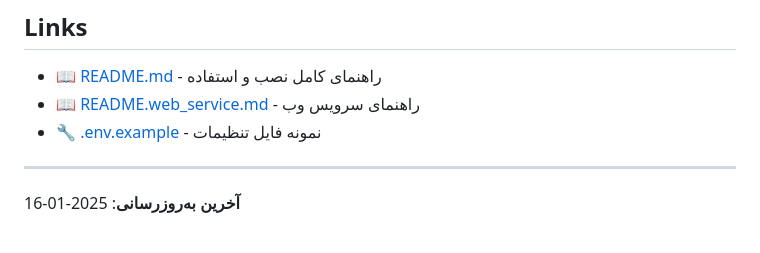
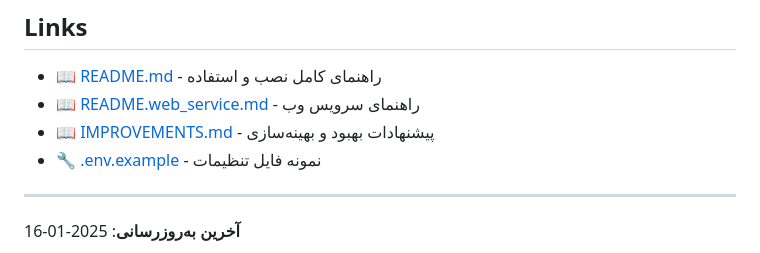
Before and after one commit to saber13812002/Automated-Multi-Step-Content-Processing-and-SEO-Optimization-System, a Markdown page: export-sql-chromadb/FEATURES.md, the part around the change. GitHub-like rendering.

Commit message:
Add link to improvements documentation in FEATURES.md

```diff
--- a/export-sql-chromadb/FEATURES.md
+++ b/export-sql-chromadb/FEATURES.md
@@ -345,6 +345,7 @@
 
 - 📖 [README.md](README.md) - راهنمای کامل نصب و استفاده
 - 📖 [README.web_service.md](README.web_service.md) - راهنمای سرویس وب
+- 📖 [IMPROVEMENTS.md](IMPROVEMENTS.md) - پیشنهادات بهبود و بهینه‌سازی
 - 🔧 [.env.example](.env.example) - نمونه فایل تنظیمات
 
 ---
```
